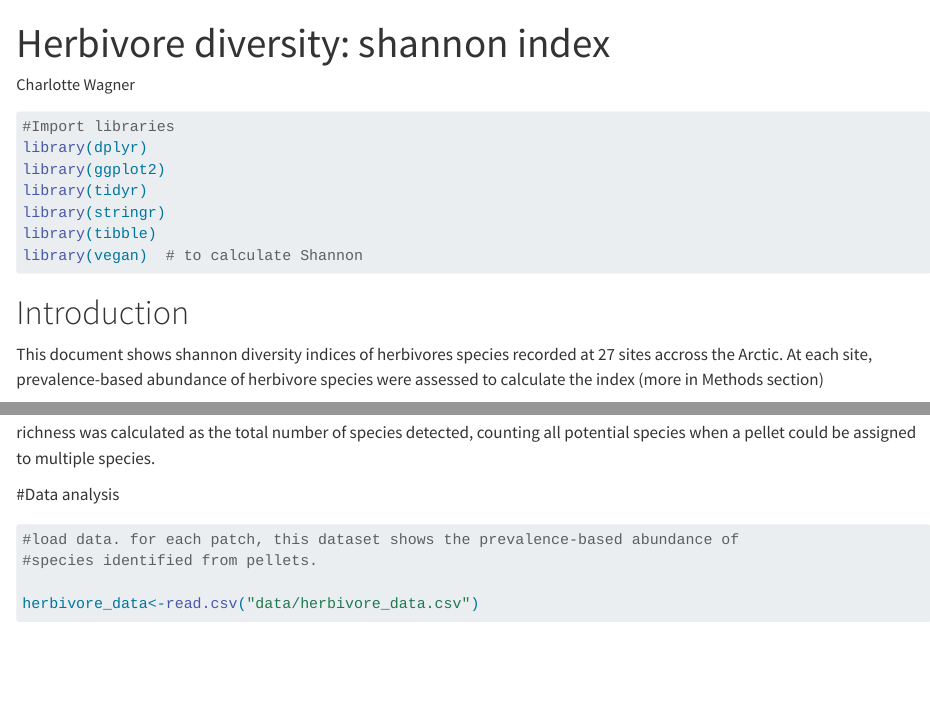
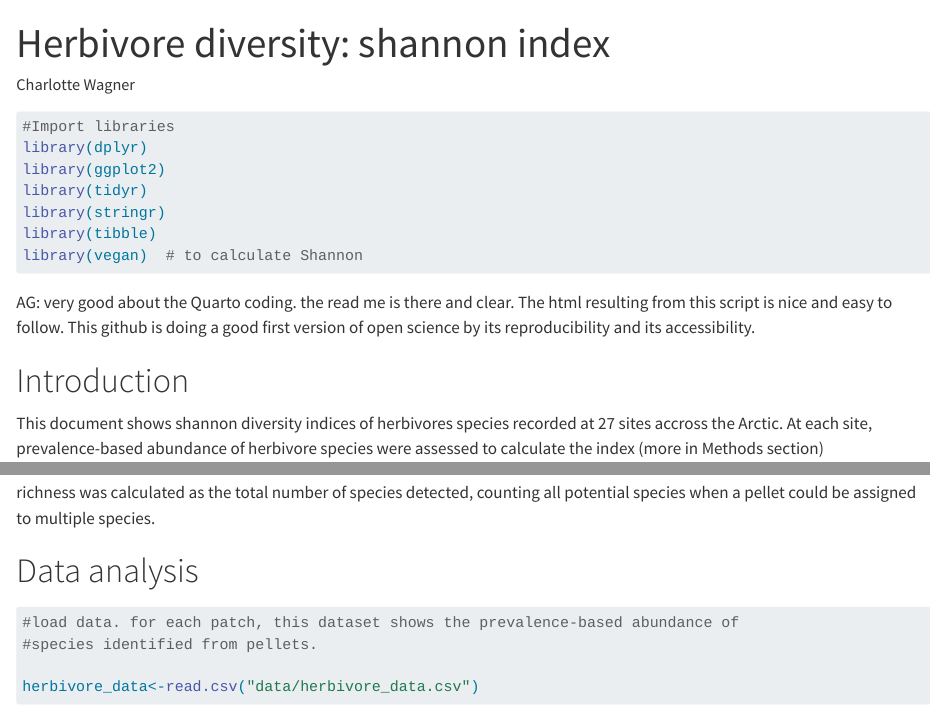
Before and after one commit to arthurgrd38/Exercise_OS, a Quarto document (quarto_exercise.qmd): the page in a window 1100 px wide, from its top, and a second part further down, joined at a grey line. Rendered offline with R 4.5, knitr and Pandoc in place of Quarto, with nearby package versions; code that draws random numbers runs with fixed seeds of ours.

Commit message:
comments AG

````diff
--- a/quarto_exercise.qmd
+++ b/quarto_exercise.qmd
@@ -16,6 +16,8 @@ library(tibble)
 library(vegan)  # to calculate Shannon
 ```
 
+AG: very good about the Quarto coding. the read me is there and clear. The html resulting from this script is nice and easy to follow. This github is doing a good first version of open science by its reproducibility and its accessibility.
+
 # Introduction
 
 This document shows shannon diversity indices of herbivores species recorded at 27 sites accross the Arctic. At each site, prevalence-based abundance of herbivore species were assessed to calculate the index (more in Methods section)
````
Also changed, not shown: README.md, quarto_exercise.qmd (2 more changed lines), 1 other file.
